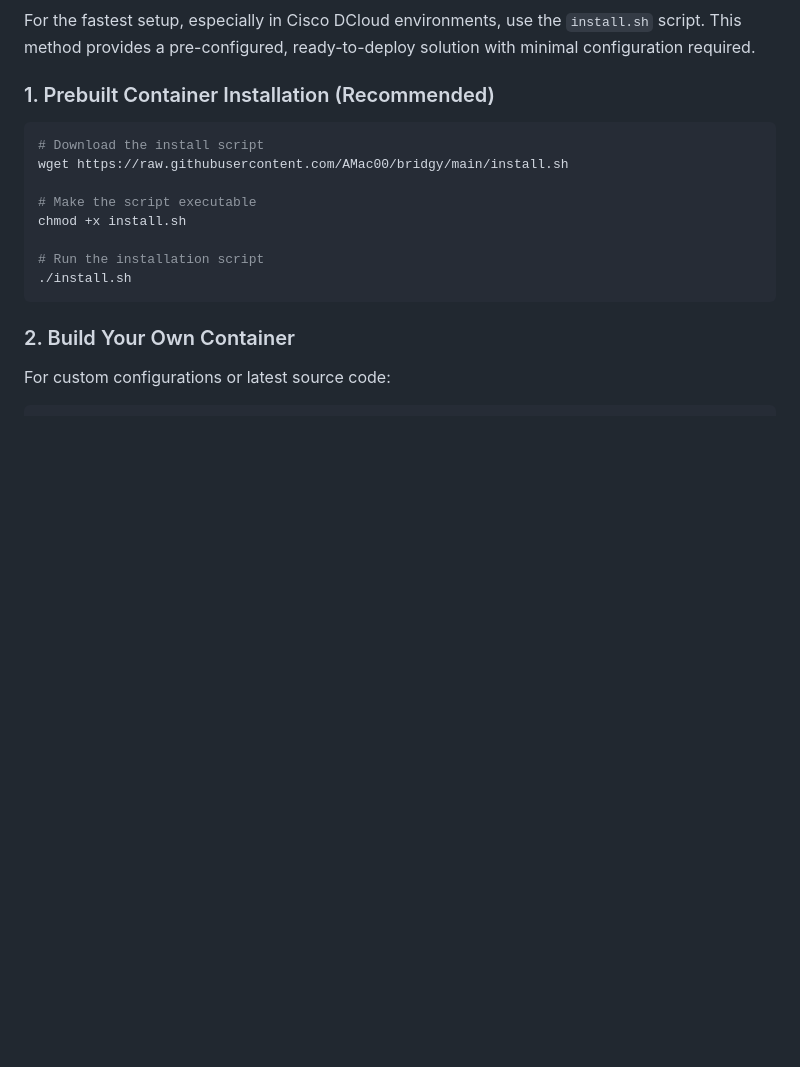
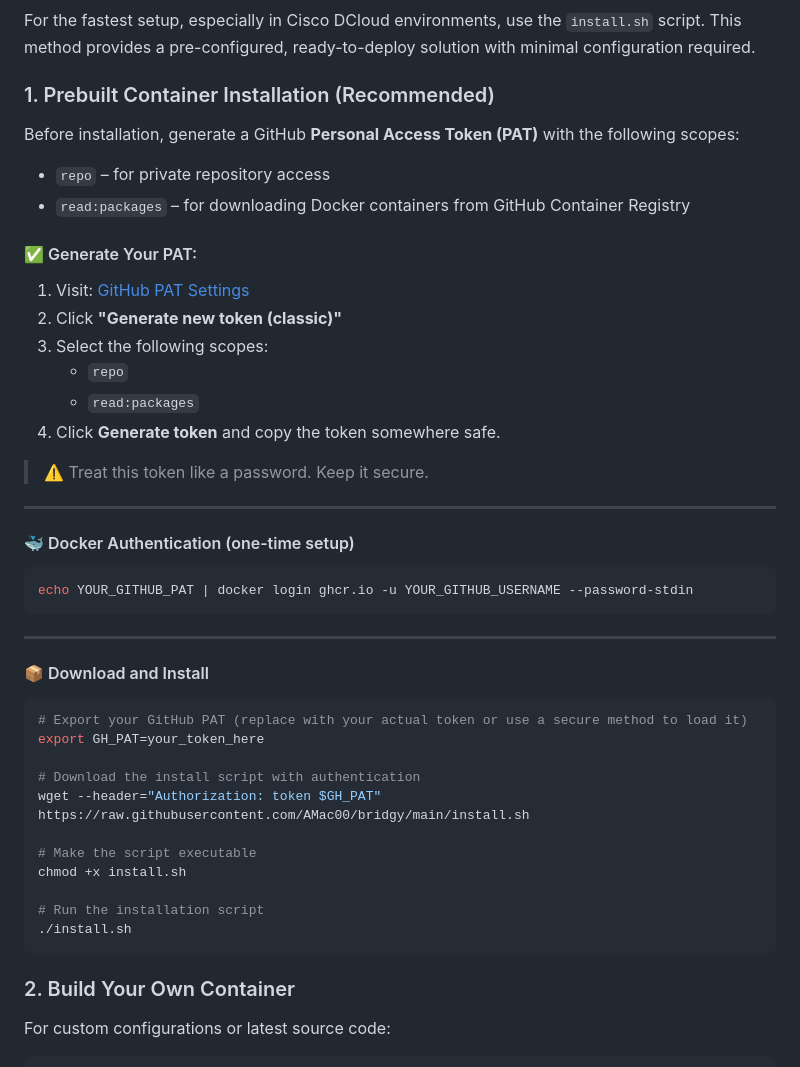
Before and after one commit to ciscoaiteam/bridgy-intersight-llm-demo, a Markdown page: README.md, the part around the change. Rendered like a GitHub page; blank space fills up the shorter version.

````diff
--- a/README.md
+++ b/README.md
@@ -47,9 +47,39 @@ For the fastest setup, especially in Cisco DCloud environments, use the `install
 
 ### 1. Prebuilt Container Installation (Recommended)
 
+Before installation, generate a GitHub **Personal Access Token (PAT)** with the following scopes:
+
+- `repo` – for private repository access
+- `read:packages` – for downloading Docker containers from GitHub Container Registry
+
+#### ✅ Generate Your PAT:
+1. Visit: [GitHub PAT Settings](https://github.com/settings/tokens?type=classic)
+2. Click **"Generate new token (classic)"**
+3. Select the following scopes:
+   - `repo`
+   - `read:packages`
+4. Click **Generate token** and copy the token somewhere safe.
+
+> ⚠️ Treat this token like a password. Keep it secure.
+
+---
+
+#### 🐳 Docker Authentication (one-time setup)
+
 ```bash
-# Download the install script
-wget https://raw.githubusercontent.com/AMac00/bridgy/main/install.sh
+echo YOUR_GITHUB_PAT | docker login ghcr.io -u YOUR_GITHUB_USERNAME --password-stdin
+```
+
+---
+
+#### 📦 Download and Install
+
+```bash
+# Export your GitHub PAT (replace with your actual token or use a secure method to load it)
+export GH_PAT=your_token_here
+
+# Download the install script with authentication
+wget --header="Authorization: token $GH_PAT" https://raw.githubusercontent.com/AMac00/bridgy/main/install.sh
 
 # Make the script executable
 chmod +x install.sh
@@ -57,6 +87,9 @@ chmod +x install.sh
 # Run the installation script
 ./install.sh
 ```
+
+
+
 
 ### 2. Build Your Own Container
 
````
